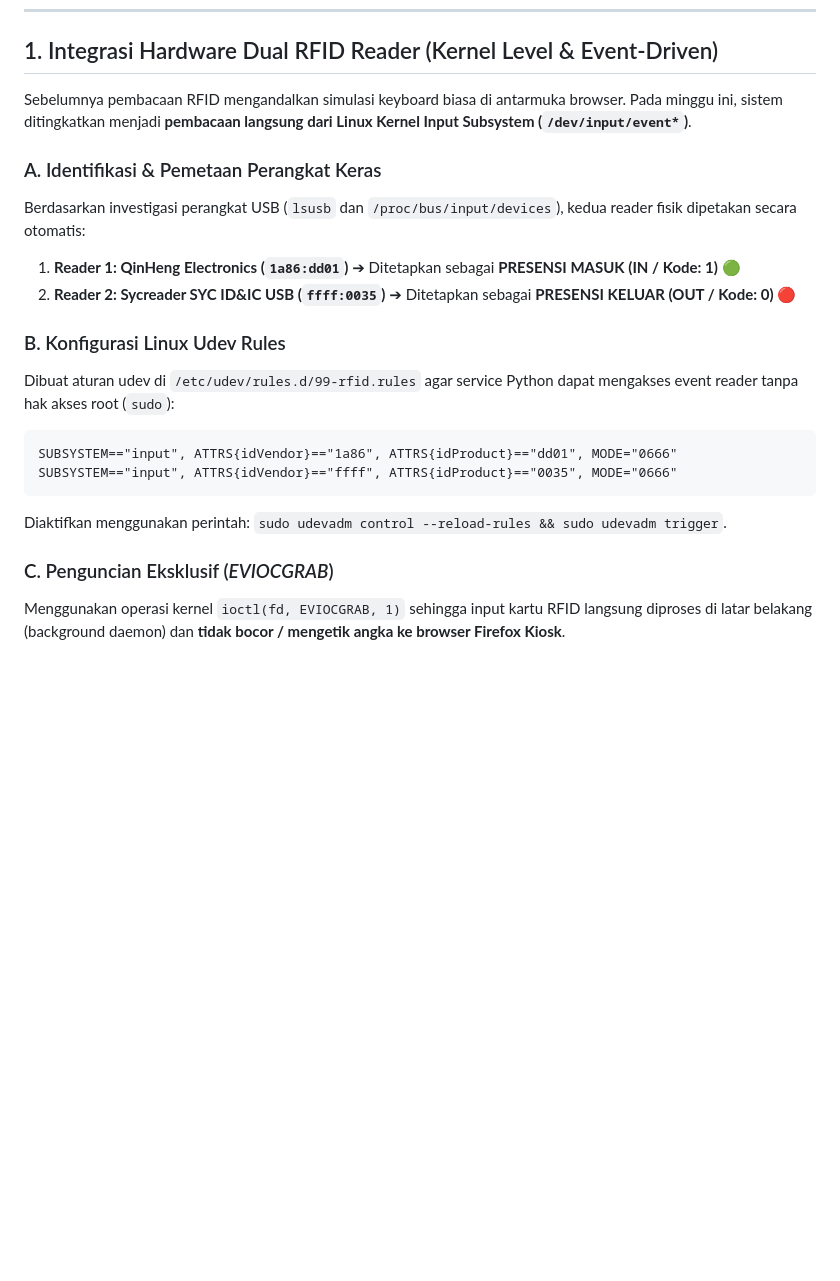
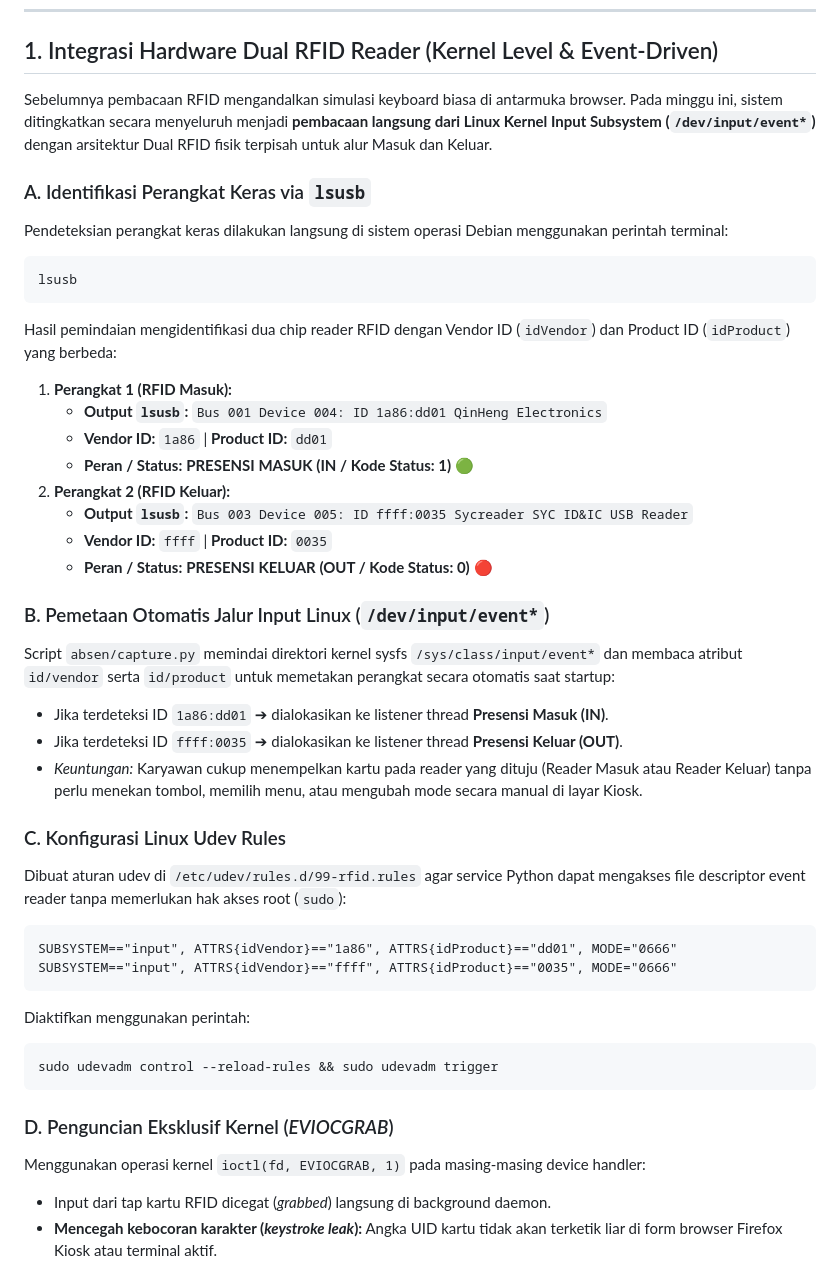
Before and after one commit to rabbaniez23/absen_ntp, a Markdown page: laporan_mingguan_ke_3.md, the part around one of its changes. Rendered like a GitHub page; blank space fills up the shorter version.

Commit message:
docs: enrich weekly report 3 with detailed lsusb dual rfid in-out hardware mapping and event workflow

````diff
--- a/laporan_mingguan_ke_3.md
+++ b/laporan_mingguan_ke_3.md
@@ -17,21 +17,42 @@ Seluruh fitur inti berhasil diselesaikan, diuji coba pada mesin fisik Debian Lin
 
 ## 1. Integrasi Hardware Dual RFID Reader (Kernel Level & Event-Driven)
 
-Sebelumnya pembacaan RFID mengandalkan simulasi keyboard biasa di antarmuka browser. Pada minggu ini, sistem ditingkatkan menjadi **pembacaan langsung dari Linux Kernel Input Subsystem (`/dev/input/event*`)**.
+Sebelumnya pembacaan RFID mengandalkan simulasi keyboard biasa di antarmuka browser. Pada minggu ini, sistem ditingkatkan secara menyeluruh menjadi **pembacaan langsung dari Linux Kernel Input Subsystem (`/dev/input/event*`)** dengan arsitektur Dual RFID fisik terpisah untuk alur Masuk dan Keluar.
 
-### A. Identifikasi & Pemetaan Perangkat Keras
-Berdasarkan investigasi perangkat USB (`lsusb` dan `/proc/bus/input/devices`), kedua reader fisik dipetakan secara otomatis:
-1. **Reader 1: QinHeng Electronics (`1a86:dd01`)** ➔ Ditetapkan sebagai **PRESENSI MASUK (IN / Kode: 1)** 🟢
-2. **Reader 2: Sycreader SYC ID&IC USB (`ffff:0035`)** ➔ Ditetapkan sebagai **PRESENSI KELUAR (OUT / Kode: 0)** 🔴
+### A. Identifikasi Perangkat Keras via `lsusb`
+Pendeteksian perangkat keras dilakukan langsung di sistem operasi Debian menggunakan perintah terminal:
+```bash
+lsusb
+```
+Hasil pemindaian mengidentifikasi dua chip reader RFID dengan Vendor ID (`idVendor`) dan Product ID (`idProduct`) yang berbeda:
+1. **Perangkat 1 (RFID Masuk):**
+   - **Output `lsusb`:** `Bus 001 Device 004: ID 1a86:dd01 QinHeng Electronics`
+   - **Vendor ID:** `1a86` | **Product ID:** `dd01`
+   - **Peran / Status:** **PRESENSI MASUK (IN / Kode Status: 1)** 🟢
+2. **Perangkat 2 (RFID Keluar):**
+   - **Output `lsusb`:** `Bus 003 Device 005: ID ffff:0035 Sycreader SYC ID&IC USB Reader`
+   - **Vendor ID:** `ffff` | **Product ID:** `0035`
+   - **Peran / Status:** **PRESENSI KELUAR (OUT / Kode Status: 0)** 🔴
 
-### B. Konfigurasi Linux Udev Rules
-Dibuat aturan udev di `/etc/udev/rules.d/99-rfid.rules` agar service Python dapat mengakses event reader tanpa hak akses root (`sudo`):
+### B. Pemetaan Otomatis Jalur Input Linux (`/dev/input/event*`)
+Script `absen/capture.py` memindai direktori kernel sysfs `/sys/class/input/event*` dan membaca atribut `id/vendor` serta `id/product` untuk memetakan perangkat secara otomatis saat startup:
+- Jika terdeteksi ID `1a86:dd01` ➔ dialokasikan ke listener thread **Presensi Masuk (IN)**.
+- Jika terdeteksi ID `ffff:0035` ➔ dialokasikan ke listener thread **Presensi Keluar (OUT)**.
+- *Keuntungan:* Karyawan cukup menempelkan kartu pada reader yang dituju (Reader Masuk atau Reader Keluar) tanpa perlu menekan tombol, memilih menu, atau mengubah mode secara manual di layar Kiosk.
+
+### C. Konfigurasi Linux Udev Rules
+Dibuat aturan udev di `/etc/udev/rules.d/99-rfid.rules` agar service Python dapat mengakses file descriptor event reader tanpa memerlukan hak akses root (`sudo`):
 ```udev
 SUBSYSTEM=="input", ATTRS{idVendor}=="1a86", ATTRS{idProduct}=="dd01", MODE="0666"
 SUBSYSTEM=="input", ATTRS{idVendor}=="ffff", ATTRS{idProduct}=="0035", MODE="0666"
 ```
-Diaktifkan menggunakan perintah: `sudo udevadm control --reload-rules && sudo udevadm trigger`.
+Diaktifkan menggunakan perintah:
+```bash
+sudo udevadm control --reload-rules && sudo udevadm trigger
+```
 
-### C. Penguncian Eksklusif (*EVIOCGRAB*)
-Menggunakan operasi kernel `ioctl(fd, EVIOCGRAB, 1)` sehingga input kartu RFID langsung diproses di latar belakang (background daemon) dan **tidak bocor / mengetik angka ke browser Firefox Kiosk**.
+### D. Penguncian Eksklusif Kernel (*EVIOCGRAB*)
+Menggunakan operasi kernel `ioctl(fd, EVIOCGRAB, 1)` pada masing-masing device handler:
+- Input dari tap kartu RFID dicegat (*grabbed*) langsung di background daemon.
+- **Mencegah kebocoran karakter (*keystroke leak*):** Angka UID kartu tidak akan terketik liar di form browser Firefox Kiosk atau terminal aktif.
 
````
Also changed, not shown: other parts of laporan_mingguan_ke_3.md (+26 -4 lines).
